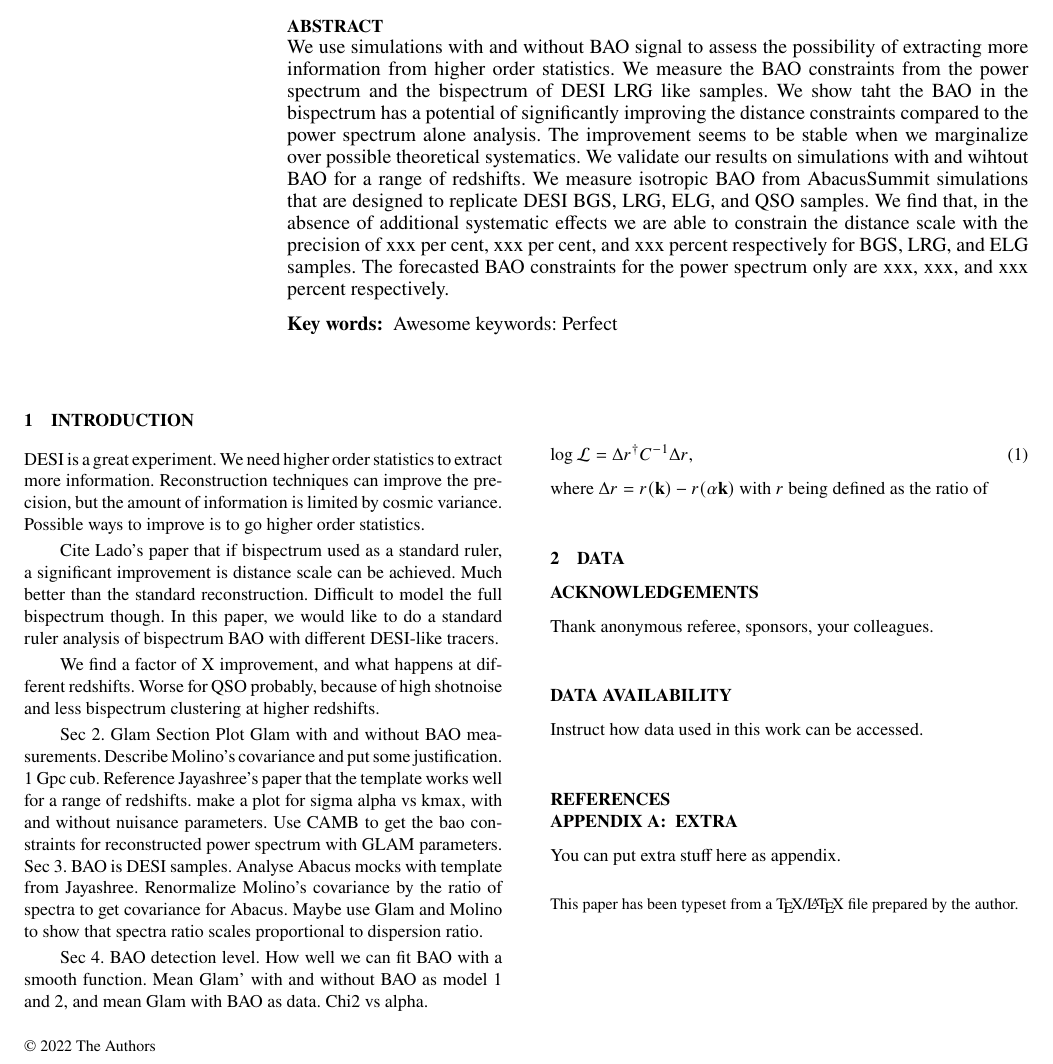
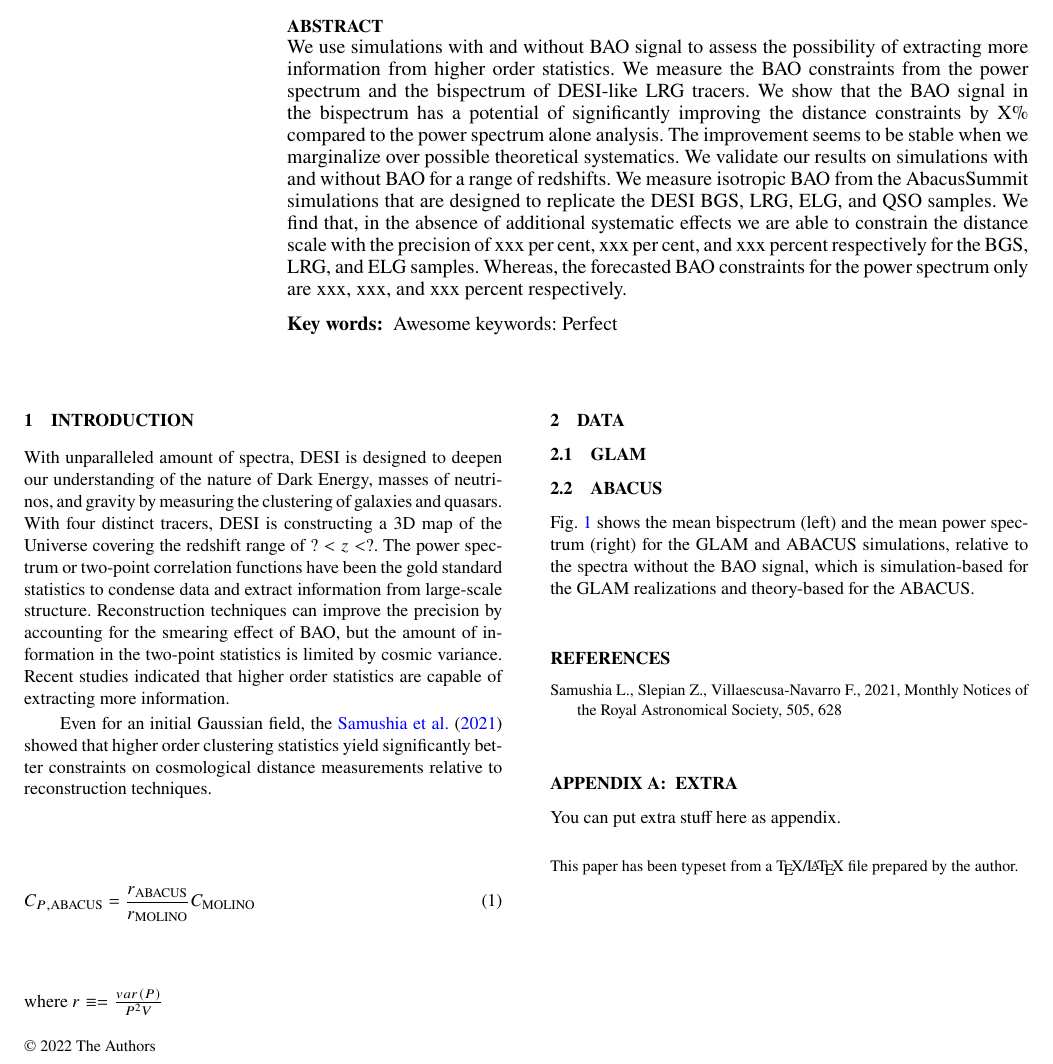
Before and after one commit to mehdirezaie/bisp4desi, a LaTeX paper (ms.tex, which reads sections/abstract.tex, sections/data.tex, sections/introduction.tex): part of page 1 of 2, cut so that both start at the same text. Compiled offline with pdfLaTeX; a LaTeX package or settings file that is missing is left out.

Commit message:
update draft

```diff
--- a/ms.tex
+++ b/ms.tex
@@ -27,11 +27,8 @@ Awesome keywords: Perfect
 %%%%%%%%%%%%%%%%% BODY OF PAPER
 \input{sections/introduction}
 \input{sections/data}
-%\input{sections/glam}
-%\input{sections/results}
-%\input{sections/conclusion}
-\input{sections/acknowledgement}
-\input{sections/dataavailability}
+%\input{sections/acknowledgement}
+%\input{sections/dataavailability}
 
 % references
 \bibliographystyle{mnras}
--- a/sections/abstract.tex
+++ b/sections/abstract.tex
@@ -1,3 +1,3 @@
 \begin{abstract}
-We use simulations with and without BAO signal to assess the possibility of extracting more information from higher order statistics. We measure the BAO constraints from the power spectrum and the bispectrum of DESI LRG like samples. We show taht the BAO in the bispectrum has a potential of significantly improving the distance constraints compared to the power spectrum alone analysis. The improvement seems to be stable when we marginalize over possible theoretical systematics. We validate our results on simulations with and wihtout BAO for a range of redshifts. We measure isotropic BAO from AbacusSummit simulations that are designed to replicate DESI BGS, LRG, ELG, and QSO samples. We find that, in the absence of additional systematic effects we are able to constrain the distance scale with the precision of xxx per cent, xxx per cent, and xxx percent respectively for BGS, LRG, and ELG samples. The forecasted BAO constraints for the power spectrum only are xxx, xxx, and xxx percent respectively.
+We use simulations with and without BAO signal to assess the possibility of extracting more information from higher order statistics. We measure the BAO constraints from the power spectrum and the bispectrum of DESI-like LRG tracers. We show that the BAO signal in the bispectrum has a potential of significantly improving the distance constraints by X\% compared to the power spectrum alone analysis. The improvement seems to be stable when we marginalize over possible theoretical systematics. We validate our results on simulations with and without BAO for a range of redshifts. We measure isotropic BAO from the AbacusSummit simulations that are designed to replicate the DESI BGS, LRG, ELG, and QSO samples. We find that, in the absence of additional systematic effects we are able to constrain the distance scale with the precision of xxx per cent, xxx per cent, and xxx percent respectively for the BGS, LRG, and ELG samples. Whereas, the forecasted BAO constraints for the power spectrum only are xxx, xxx, and xxx percent respectively.
 \end{abstract}
--- a/sections/data.tex
+++ b/sections/data.tex
@@ -1,24 +1,17 @@
 \section{data}\label{sec:data}
 
 
+\subsection{GLAM}
+
+
+
+\subsection{ABACUS}
+
+
+
+Fig. \ref{fig:data} shows the mean bispectrum (left) and the mean power spectrum (right) for the GLAM and ABACUS simulations, relative to the spectra without the BAO signal, which is simulation-based for the GLAM realizations and theory-based for the ABACUS.
 
 \begin{figure*}
 \includegraphics[width=\textwidth]{figures/spectra.pdf}
 \caption{Spectra of ABACUS, GLAM, and MOLINO simulations. Top: Mean bispectrum and power spectrum of simulations relative to smooth spectrum either from the mocks (GLAM) or fitting formula (ABACUS). Bottom: Normalized dispersion of bispectrum and power spectrum.}\label{fig:data}
 \end{figure*}
-
-%\begin{figure*}
-%\centering
-%\includegraphics[width=0.95\textwidth]{glam_spec.pdf}
-%\includegraphics[width=0.95\textwidth]{glam_cov.pdf}
-%\caption{Mean power spectrum (bispectrum) of Glam mocks with BAO feature to that of the  mocks without BAO. Covariance matrices of Molino mocks normalized by Glam.}
-%\end{figure*}
-%
-%
-%
-%\begin{figure}
-%\centering
-%\includegraphics[width=0.45\textwidth]{sigma_kmax.pdf}
-%\caption{One sigma statistical uncertainty of BAO parameter $\alpha$ from Power Spectrum, Bispectrum, and Joint analysis.}
-%\end{figure}
-%
--- a/sections/introduction.tex
+++ b/sections/introduction.tex
@@ -1,25 +1,35 @@
 \section{Introduction}
 \label{sec:introduction}
+With unparalleled amount of spectra, DESI is designed to deepen our understanding of the nature of Dark Energy, masses of neutrinos, and gravity by measuring the clustering of galaxies and quasars. With four distinct tracers, DESI is constructing a 3D map of the Universe covering the redshift range of $? < z < ?$. The power spectrum or two-point correlation functions have been the gold standard statistics to condense data and extract information from large-scale structure. Reconstruction techniques can improve the precision by accounting for the smearing effect of BAO, but the amount of information in the two-point statistics is limited by cosmic variance. Recent studies indicated that higher order statistics are capable of extracting more information.
 
-DESI is a great experiment. We need higher order statistics to extract more information. Reconstruction techniques can improve the precision, but the amount of information is limited by cosmic variance. Possible ways to improve is to go higher order statistics.
-
-Cite Lado's paper that if bispectrum used as a standard ruler, a significant improvement is distance scale can be achieved. Much better than the standard reconstruction. Difficult to model the full bispectrum though. In this paper, we would like to do a standard ruler analysis of bispectrum BAO with different DESI-like tracers.
-
-We find a factor of X improvement, and what happens at different redshifts. Worse for QSO probably, because of high shotnoise and less bispectrum clustering at higher redshifts.
-
-
-Sec 2. Glam Section
-Plot Glam with and without BAO measurements.
-Describe Molino's covariance and put some justification. 1 Gpc cub.
-Reference Jayashree's paper that the template works well for a range of redshifts. make a plot for sigma alpha vs kmax, with and without nuisance parameters.
-Use CAMB to get the bao constraints for reconstructed power spectrum with GLAM parameters.
-Sec 3. BAO is DESI samples. Analyse Abacus mocks with template from Jayashree. Renormalize Molino's covariance by the ratio of spectra to get covariance for Abacus. Maybe use Glam and Molino to show that spectra ratio scales proportional to dispersion ratio.
-
-Sec 4. BAO detection level. How well we can fit BAO with a smooth function. Mean Glam' with and without BAO as model 1 and 2, and mean Glam with BAO as data. Chi2 vs alpha.
+Even for an initial Gaussian field, the \cite{samushia2021information} showed that higher order clustering statistics yield significantly better constraints on cosmological distance measurements relative to reconstruction techniques.
 
 
 
 \begin{equation}
-\log \mathcal{L} = \Delta r^{\dagger} C^{-1} \Delta r,
+	C_{P, {\rm ABACUS}} = \frac{r_{\rm ABACUS}}{r_{\rm MOLINO}} C_{\rm MOLINO}
 \end{equation}
-where $\Delta r = r(\textbf{k}) - r(\alpha \textbf{k})$ with $r$ being defined as the ratio of
+where $r \equiv = \frac{var(P)}{P^{2}V}$
+
+%DESI is a great experiment. We need higher order statistics to extract more information. Reconstruction techniques can improve the precision, but the amount of information is limited by cosmic variance. Possible ways to improve is to go higher order statistics.
+%
+%Cite Lado's paper that if bispectrum used as a standard ruler, a significant improvement is distance scale can be achieved. Much better than the standard reconstruction. Difficult to model the full bispectrum though. In this paper, we would like to do a standard ruler analysis of bispectrum BAO with different DESI-like tracers.
+%
+%We find a factor of X improvement, and what happens at different redshifts. Worse for QSO probably, because of high shotnoise and less bispectrum clustering at higher redshifts.
+%
+%
+%Sec 2. Glam Section
+%Plot Glam with and without BAO measurements.
+%Describe Molino's covariance and put some justification. 1 Gpc cub.
+%Reference Jayashree's paper that the template works well for a range of redshifts. make a plot for sigma alpha vs kmax, with and without nuisance parameters.
+%Use CAMB to get the bao constraints for reconstructed power spectrum with GLAM parameters.
+%Sec 3. BAO is DESI samples. Analyse Abacus mocks with template from Jayashree. Renormalize Molino's covariance by the ratio of spectra to get covariance for Abacus. Maybe use Glam and Molino to show that spectra ratio scales proportional to dispersion ratio.
+%
+%Sec 4. BAO detection level. How well we can fit BAO with a smooth function. Mean Glam' with and without BAO as model 1 and 2, and mean Glam with BAO as data. Chi2 vs alpha.
+
+
+
+%\begin{equation}
+%\log \mathcal{L} = \Delta r^{\dagger} C^{-1} \Delta r,
+%\end{equation}
+%where $\Delta r = r(\textbf{k}) - r(\alpha \textbf{k})$ with $r$ being defined as the ratio of
```
Also changed, not shown: refs.bib (+10 -11 lines), ms.pdf, 1 other file.
